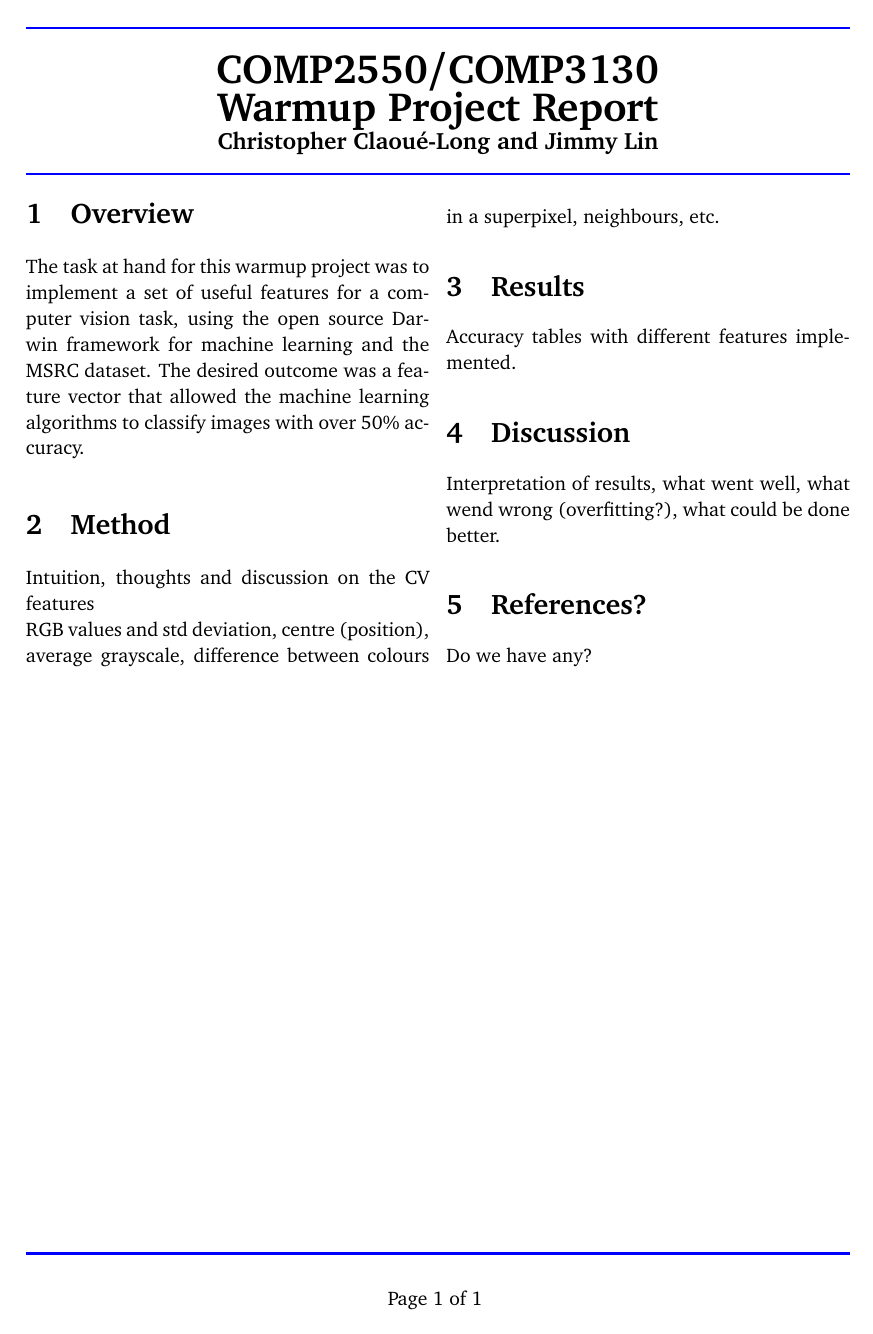
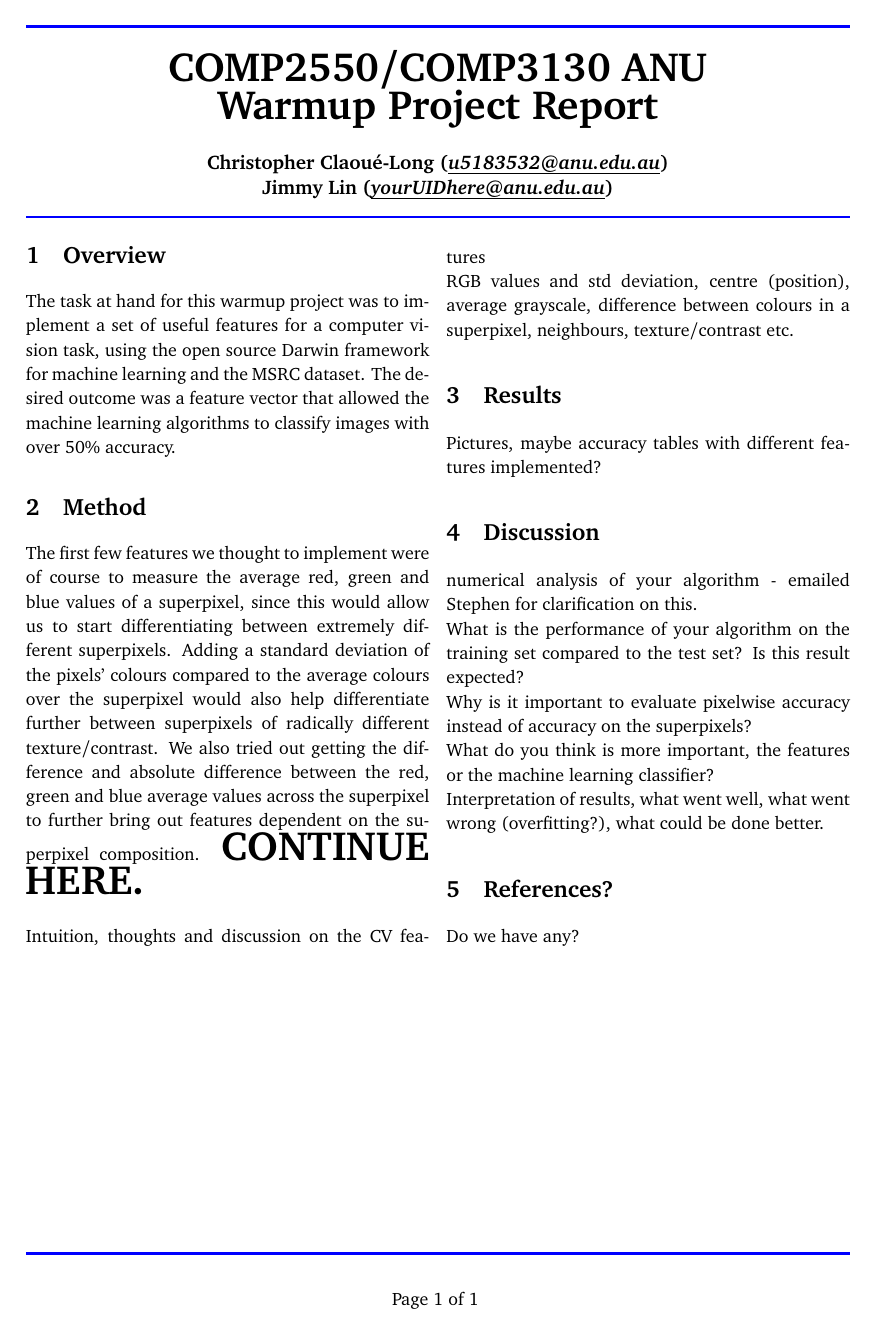
Before and after one commit to chriscl/2550warmup, a LaTeX document (report/2550report.tex): the whole page. Compiled offline with pdfLaTeX.

Commit message:
updated report

```diff
--- a/report/2550report.tex
+++ b/report/2550report.tex
@@ -4,7 +4,7 @@
 % -----
 % -
 % - DOCUMENT GEOMETRY SETUP
-\documentclass[12pt,a4paper]{article}
+\documentclass[11pt,a4paper]{article}
 \usepackage{geometry}
 \geometry{margin=20mm}
 \usepackage{lastpage}
@@ -42,14 +42,18 @@ urlcolor=black		% - URL colour
 % - MISC. SYMBOLS AND COMMANDS
 % - Thick horizontal blue line
 \newcommand{\Hrule}{\textcolor{blue}{\rule{\linewidth}{0.5mm}}}
+\newcommand{\HUGEBOLD}[1]{\textbf{\Huge{#1}}}
 % -----
 \begin{document}
 % -----
 % - Title
 \begin{center}
 \Hrule\\
-\textbf{\Huge COMP2550/COMP3130\\Warmup Project Report}\\
-\textbf{\large Christopher Claou\'e-Long and Jimmy Lin}\\
+\textbf{\Huge COMP2550/COMP3130 ANU\\Warmup Project Report}\\
+\textbf{\\\large Christopher Claou\'e-Long
+(\href{mailto:u5183532@anu.edu.au}{\textit{\underline{\smash{u5183532@anu.edu.au}}}})\\
+Jimmy Lin
+(\href{mailto:yourUIDhere@anu.edu.au}{\textit{\underline{\smash{yourUIDhere@anu.edu.au}}}})\\}
 \Hrule
 \end{center}
 % -
@@ -59,14 +63,19 @@ urlcolor=black		% - URL colour
 The task at hand for this warmup project was to implement a set of useful features for a computer vision task, using the open source Darwin framework for machine learning and the MSRC dataset.  The desired outcome was a feature vector that allowed the machine learning algorithms to classify images with over 50\% accuracy.
 
 \section{Method}
+The first few features we thought to implement were of course to measure the average red, green and blue values of a superpixel, since this would allow us to start differentiating between extremely different superpixels.  Adding a standard deviation of the pixels' colours compared to the average colours over the superpixel would also help differentiate further between superpixels of radically different texture/contrast.  We also tried out getting the difference and absolute difference between the red, green and blue average values across the superpixel to further bring out features dependent on the superpixel composition. \HUGEBOLD{CONTINUE HERE.}\\\\
 Intuition, thoughts and discussion on the CV features\\
-RGB values and std deviation, centre (position), average grayscale, difference between colours in a superpixel, neighbours, etc.
+RGB values and std deviation, centre (position), average grayscale, difference between colours in a superpixel, neighbours, texture/contrast etc.
 
 \section{Results}
-Accuracy tables with different features implemented.
+Pictures, maybe accuracy tables with different features implemented?
 
 \section{Discussion}
-Interpretation of results, what went well, what wend wrong (overfitting?), what could be done better.
+numerical analysis of your algorithm - emailed Stephen for clarification on this.\\
+What is the performance of your algorithm on the training set compared to the test set? Is this result expected?\\
+Why is it important to evaluate pixelwise accuracy instead of accuracy on the superpixels?\\
+What do you think is more important, the features or the machine learning classifier?\\
+Interpretation of results, what went well, what went wrong (overfitting?), what could be done better.
 
 \section{References?}
 Do we have any?
```
Also changed, not shown: report/2550report.pdf, 2 other files.
